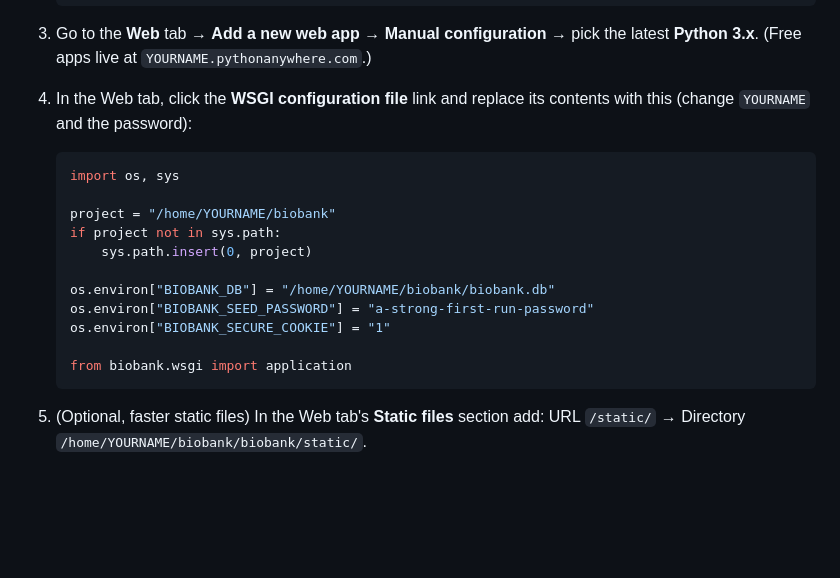
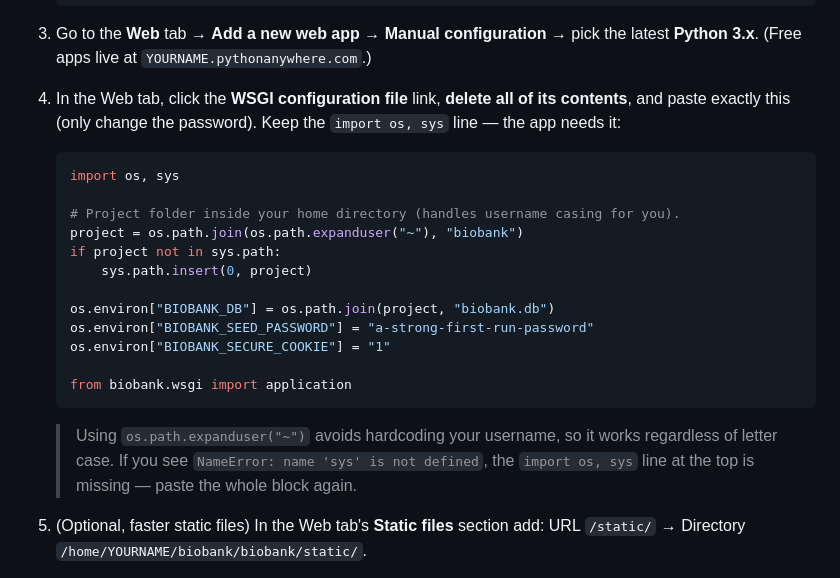
Before and after one commit to Amer-omran/biobank, a Markdown page: DEPLOY.md, the part around the change. Drawn GitHub-style; blank space fills up the shorter version.

Commit message:
Make PythonAnywhere WSGI snippet more robust
Use os.path.expanduser("~") instead of a hardcoded /home/USERNAME path so the
snippet works regardless of username letter case, and call out the required
import os, sys line (a missing import triggers NameError: name 'sys').

Co-Authored-By: Claude Fable 5 <noreply@anthropic.com>
Claude-Session: https://claude.ai/code/session_01HrYBix1h1SWQVwx7HQWVmr

````diff
--- a/DEPLOY.md
+++ b/DEPLOY.md
@@ -135,22 +135,28 @@ the included WSGI adapter (`biobank/wsgi.py`).
 3. Go to the **Web** tab → **Add a new web app** → **Manual configuration** →
    pick the latest **Python 3.x**. (Free apps live at `YOURNAME.pythonanywhere.com`.)
 
-4. In the Web tab, click the **WSGI configuration file** link and replace its
-   contents with this (change `YOURNAME` and the password):
+4. In the Web tab, click the **WSGI configuration file** link, **delete all of its
+   contents**, and paste exactly this (only change the password). Keep the
+   `import os, sys` line — the app needs it:
 
    ```python
    import os, sys
 
-   project = "/home/YOURNAME/biobank"
+   # Project folder inside your home directory (handles username casing for you).
+   project = os.path.join(os.path.expanduser("~"), "biobank")
    if project not in sys.path:
        sys.path.insert(0, project)
 
-   os.environ["BIOBANK_DB"] = "/home/YOURNAME/biobank/biobank.db"
+   os.environ["BIOBANK_DB"] = os.path.join(project, "biobank.db")
    os.environ["BIOBANK_SEED_PASSWORD"] = "a-strong-first-run-password"
    os.environ["BIOBANK_SECURE_COOKIE"] = "1"
 
    from biobank.wsgi import application
    ```
+
+   > Using `os.path.expanduser("~")` avoids hardcoding your username, so it works
+   > regardless of letter case. If you see `NameError: name 'sys' is not defined`,
+   > the `import os, sys` line at the top is missing — paste the whole block again.
 
 5. (Optional, faster static files) In the Web tab's **Static files** section add:
    URL `/static/` → Directory `/home/YOURNAME/biobank/biobank/static/`.
````
